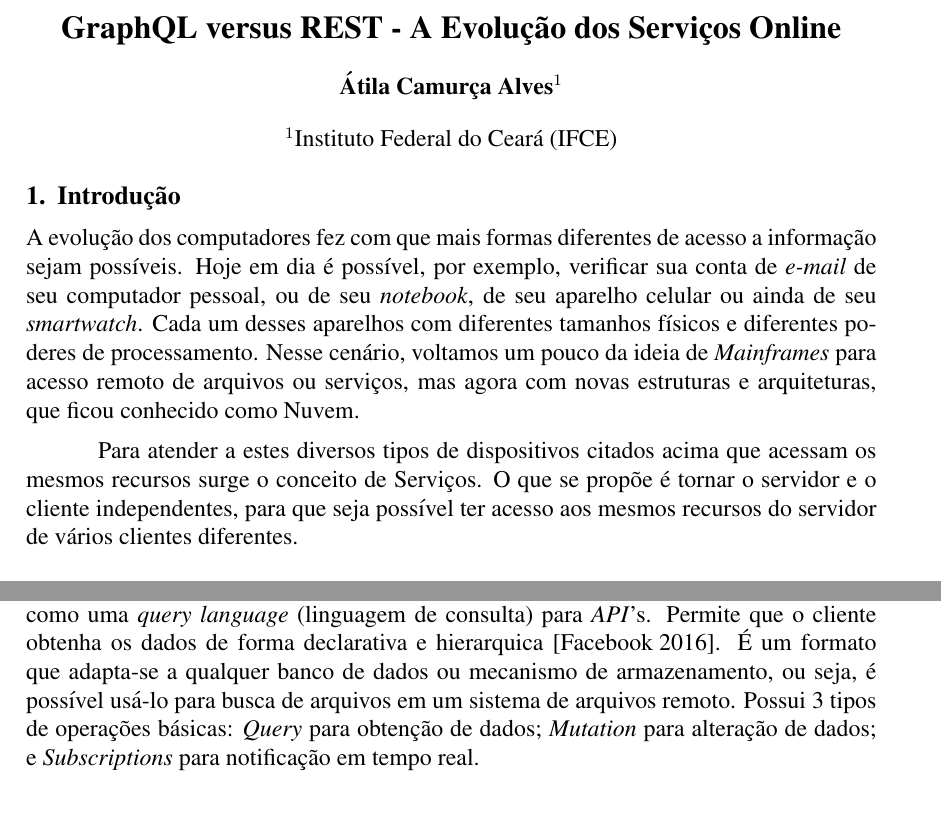
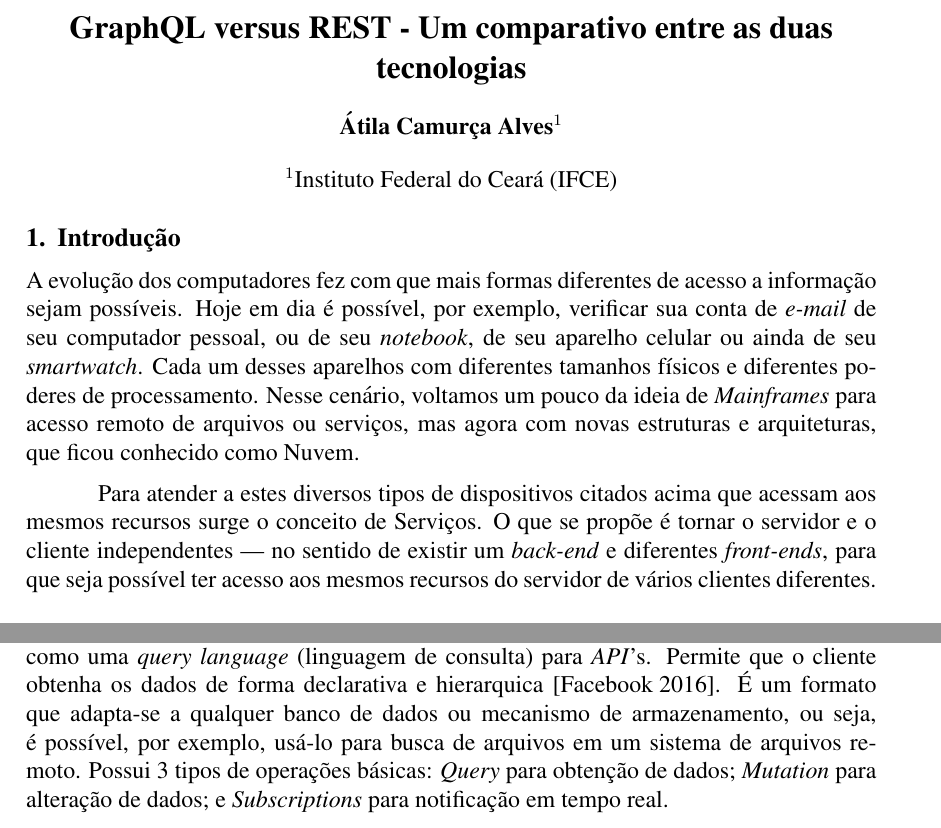
Before and after one commit to atilacamurca/sd-graphql-vs-rest-paper, a LaTeX document (main.tex, which reads content.tex): two parts of page 1 of 6, joined at a grey line, cut at the place of the change. Compiled offline with pdfLaTeX.

Commit message:
Revisão final para envio

```diff
--- a/content.tex
+++ b/content.tex
@@ -11,10 +11,11 @@ serviços, mas agora com novas estruturas e arquiteturas, que ficou
 conhecido como Nuvem.
 
 Para atender a estes diversos tipos de dispositivos citados acima que
-acessam os mesmos recursos surge o conceito de Serviços. O que se propõe
-é tornar o servidor e o cliente independentes, para que seja possível
-ter acesso aos mesmos recursos do servidor de vários clientes
-diferentes.
+acessam aos mesmos recursos surge o conceito de Serviços. O que se
+propõe é tornar o servidor e o cliente independentes
+\textemdash\xspace no sentido de existir um \emph{back-end} e diferentes
+\emph{front-ends}, para que seja possível ter acesso aos mesmos recursos
+do servidor de vários clientes diferentes.
 
 \section{Definição}\label{definiuxe7uxe3o}
 
@@ -35,10 +36,10 @@ GraphQL, definido como uma \emph{query language} (linguagem de consulta)
 para \emph{API}'s. Permite que o cliente obtenha os dados de forma
 declarativa e hierarquica \cite{graphql:2016}. É um formato que
 adapta-se a qualquer banco de dados ou mecanismo de armazenamento, ou
-seja, é possível usá-lo para busca de arquivos em um sistema de arquivos
-remoto. Possui 3 tipos de operações básicas: \emph{Query} para obtenção
-de dados; \emph{Mutation} para alteração de dados; e
-\emph{Subscriptions} para notificação em tempo real.
+seja, é possível, por exemplo, usá-lo para busca de arquivos em um
+sistema de arquivos remoto. Possui 3 tipos de operações básicas:
+\emph{Query} para obtenção de dados; \emph{Mutation} para alteração de
+dados; e \emph{Subscriptions} para notificação em tempo real.
 
 O artigo ``GraphQL vs REST: Overview'' descreve com mais detalhes outras
 diferenças e características \cite{sturgeon:2017}.
--- a/main.tex
+++ b/main.tex
@@ -5,7 +5,7 @@
 \usepackage{ctable}
 \usepackage{sbc-template}
 \usepackage{url}
-
+\usepackage{xspace}
 \usepackage{color}
 \usepackage{fancyvrb}
 \DefineShortVerb[commandchars=\\\{\}]{\|}
@@ -27,7 +27,7 @@
 \newcommand{\ErrorTok}[1]{\textcolor[rgb]{1.00,0.00,0.00}{\textbf{{#1}}}}
 \newcommand{\NormalTok}[1]{{#1}}
 
-\title{GraphQL versus REST - A Evolução dos Serviços Online}
+\title{GraphQL versus REST - Um comparativo entre as duas tecnologias}
 \author{Átila Camurça Alves\inst{1}}
 \address{Instituto Federal do Ceará (IFCE)}
 
```
Also changed, not shown: content.md (+5 -4 lines), main.pdf.
